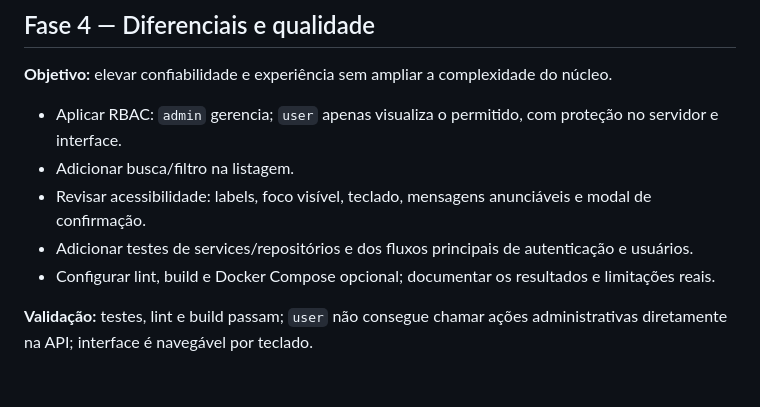
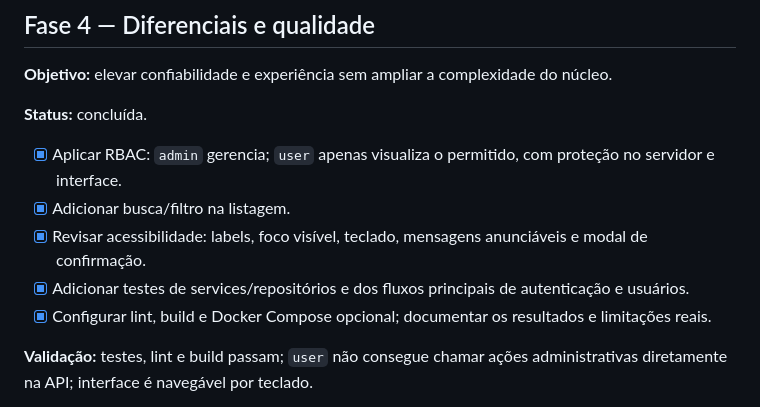
Before and after one commit to PedroFortaleza/user-management-react-php, a Markdown page: ROADMAP.md, the part around the change. GitHub-like rendering; blank space fills up the shorter version.

```diff
--- a/ROADMAP.md
+++ b/ROADMAP.md
@@ -58,11 +58,13 @@ O merge de `develop` para `main` não é automático e só deve ser realizado qu
 
 **Objetivo:** elevar confiabilidade e experiência sem ampliar a complexidade do núcleo.
 
-- Aplicar RBAC: `admin` gerencia; `user` apenas visualiza o permitido, com proteção no servidor e interface.
-- Adicionar busca/filtro na listagem.
-- Revisar acessibilidade: labels, foco visível, teclado, mensagens anunciáveis e modal de confirmação.
-- Adicionar testes de services/repositórios e dos fluxos principais de autenticação e usuários.
-- Configurar lint, build e Docker Compose opcional; documentar os resultados e limitações reais.
+**Status:** concluída.
+
+- [x] Aplicar RBAC: `admin` gerencia; `user` apenas visualiza o permitido, com proteção no servidor e interface.
+- [x] Adicionar busca/filtro na listagem.
+- [x] Revisar acessibilidade: labels, foco visível, teclado, mensagens anunciáveis e modal de confirmação.
+- [x] Adicionar testes de services/repositórios e dos fluxos principais de autenticação e usuários.
+- [x] Configurar lint, build e Docker Compose opcional; documentar os resultados e limitações reais.
 
 **Validação:** testes, lint e build passam; `user` não consegue chamar ações administrativas diretamente na API; interface é navegável por teclado.
 
```
Also changed, not shown: README.md (+12 -7 lines).
